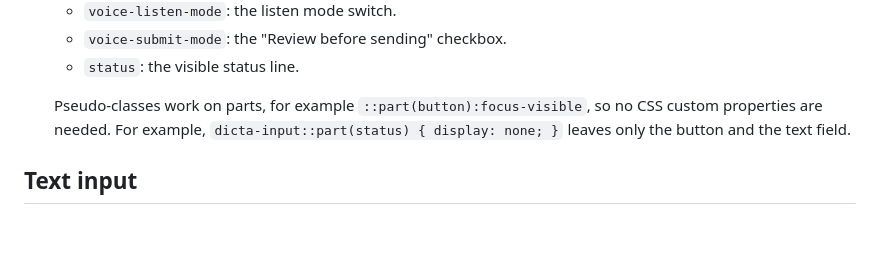
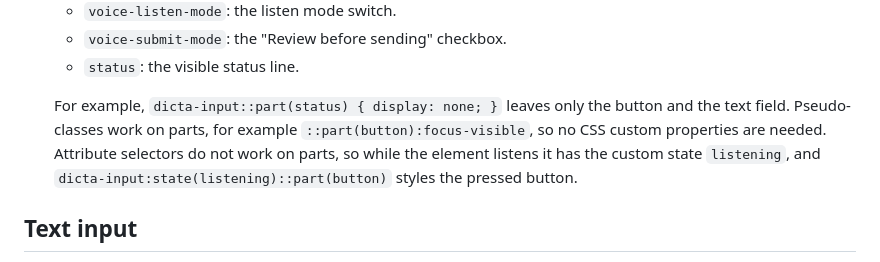
Before and after one commit to emrahcom/dicta-js, a Markdown page: specs/architecture.md, the part around the change. Rendered like a GitHub page; blank space fills up the shorter version.

Commit message:
docs: add the listening custom state

```diff
--- a/specs/architecture.md
+++ b/specs/architecture.md
@@ -65,10 +65,12 @@ Importing the module defines `<dicta-input>`.
   - `voice-submit-mode`: the "Review before sending" checkbox.
   - `status`: the visible status line.
 
-  Pseudo-classes work on parts, for example `::part(button):focus-visible`, so
-  no CSS custom properties are needed. For example,
-  `dicta-input::part(status) { display: none; }` leaves only the button and the
-  text field.
+  For example, `dicta-input::part(status) { display: none; }` leaves only the
+  button and the text field. Pseudo-classes work on parts, for example
+  `::part(button):focus-visible`, so no CSS custom properties are needed.
+  Attribute selectors do not work on parts, so while the element listens it has
+  the custom state `listening`, and `dicta-input:state(listening)::part(button)`
+  styles the pressed button.
 
 ## Text input
 
```
